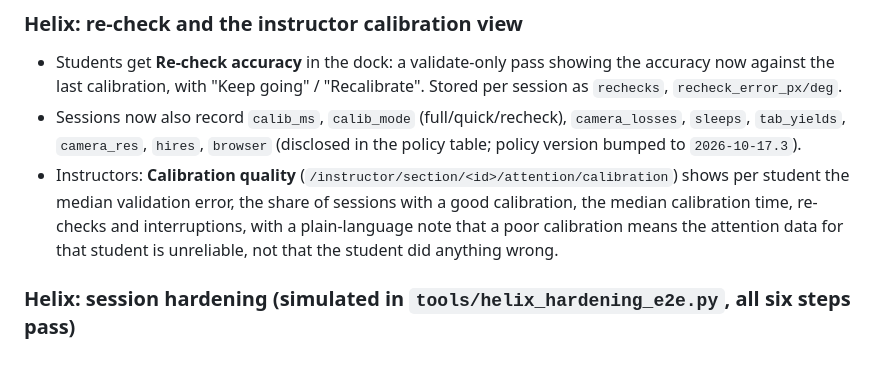
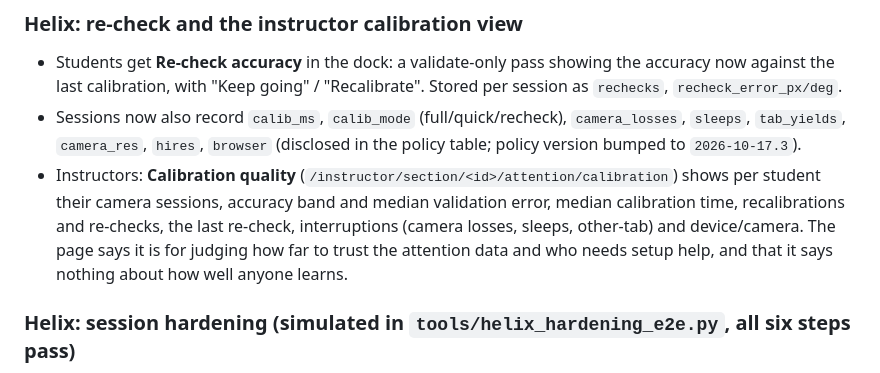
Before and after one commit to Novakornothing/ciwt-lms, a Markdown page: REFINEMENT_NOTES.md, the part around the change. Rendered like a GitHub page.

Commit message:
Notes: calibration view columns

```diff
--- a/REFINEMENT_NOTES.md
+++ b/REFINEMENT_NOTES.md
@@ -593,7 +593,7 @@ lesson as a “Lesson objectives” panel and a `Core content` section. The orig
 ### Helix: re-check and the instructor calibration view
 - Students get **Re-check accuracy** in the dock: a validate-only pass showing the accuracy now against the last calibration, with "Keep going" / "Recalibrate". Stored per session as `rechecks`, `recheck_error_px/deg`.
 - Sessions now also record `calib_ms`, `calib_mode` (full/quick/recheck), `camera_losses`, `sleeps`, `tab_yields`, `camera_res`, `hires`, `browser` (disclosed in the policy table; policy version bumped to `2026-10-17.3`).
-- Instructors: **Calibration quality** (`/instructor/section/<id>/attention/calibration`) shows per student the median validation error, the share of sessions with a good calibration, the median calibration time, re-checks and interruptions, with a plain-language note that a poor calibration means the attention data for that student is unreliable, not that the student did anything wrong.
+- Instructors: **Calibration quality** (`/instructor/section/<id>/attention/calibration`) shows per student their camera sessions, accuracy band and median validation error, median calibration time, recalibrations and re-checks, the last re-check, interruptions (camera losses, sleeps, other-tab) and device/camera. The page says it is for judging how far to trust the attention data and who needs setup help, and that it says nothing about how well anyone learns.
 
 ### Helix: session hardening (simulated in `tools/helix_hardening_e2e.py`, all six steps pass)
 - **Multiple tabs:** tabs coordinate over a `BroadcastChannel`; when another tab starts tracking, this one releases the camera (time recorded as "other tab", `tab_yields`) and can take it back.
```
